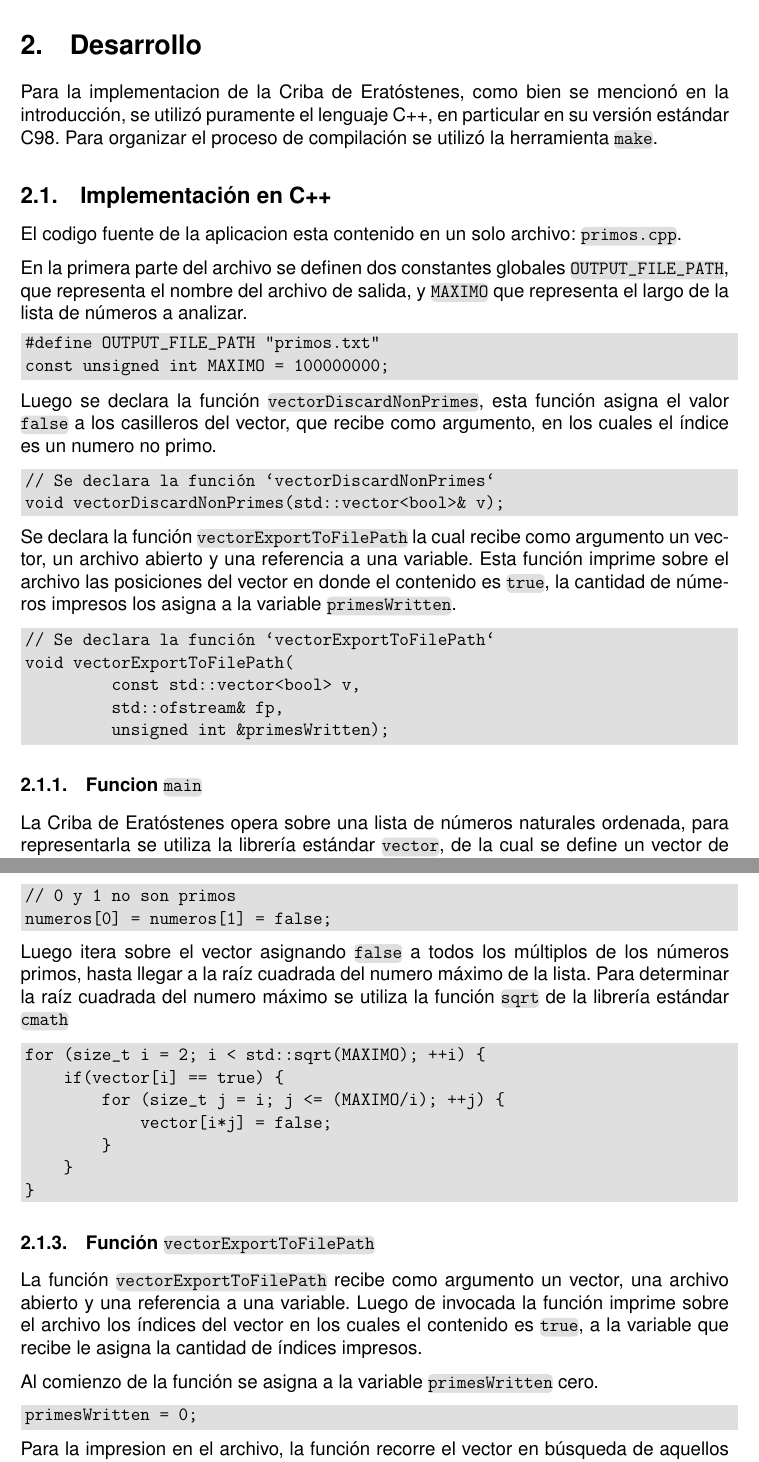
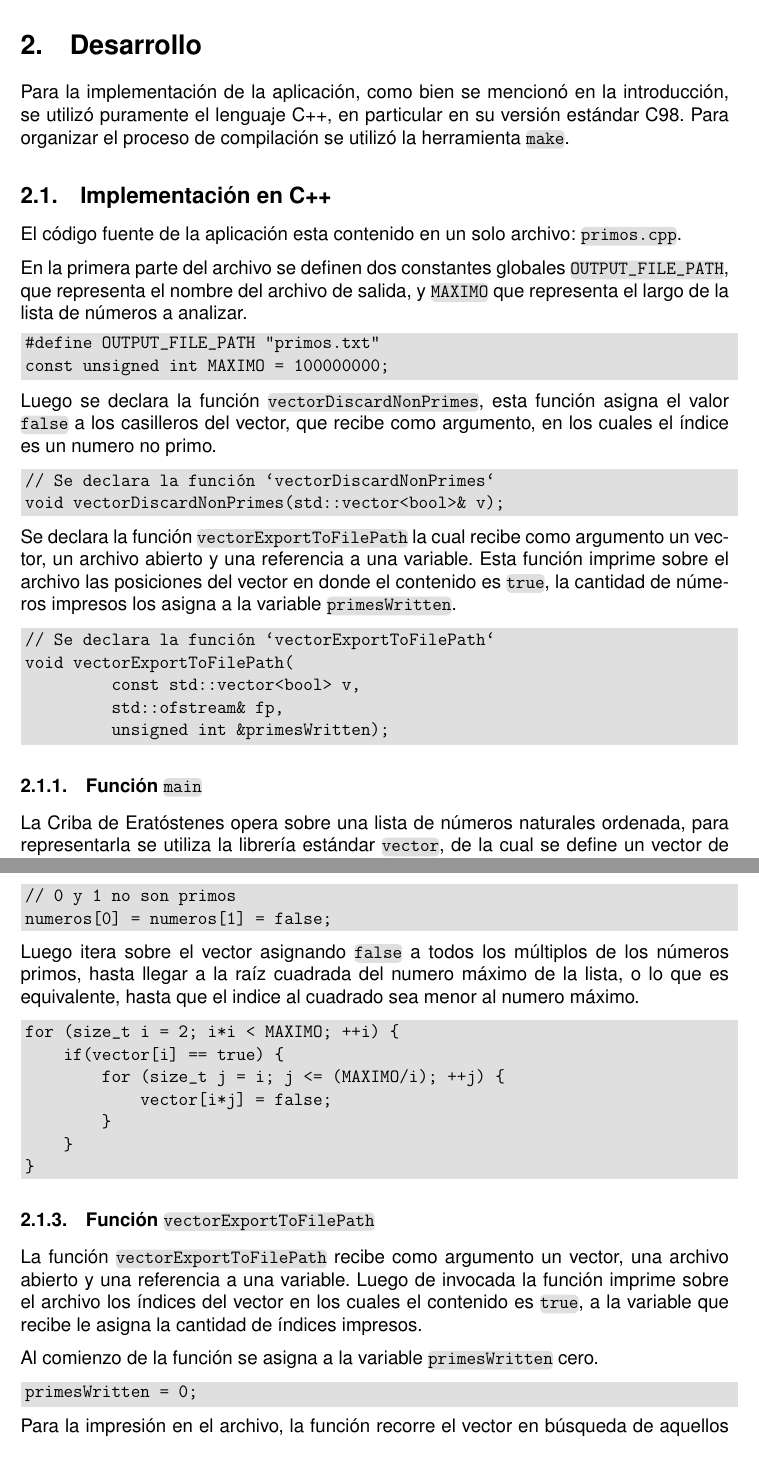
Before and after one commit to mjkloeckner/CB100, a LaTeX document (tps/1/informe/main.tex): two parts of pages 4 and 6 of 10, joined at a grey line, cut so that both start at the same text. Compiled offline with pdfLaTeX.

Commit message:
Fix spelling

```diff
--- a/tps/1/informe/main.tex
+++ b/tps/1/informe/main.tex
@@ -161,24 +161,24 @@ números no primos (números compuestos), se pueden expresar como el producto de
 números primos, por ejemplo \code{4 = 2*2} o \code{21 = 3*7}, por lo tanto, si
 un número no es primo, debe tener al menos un factor primo que sea menor o igual
 que su raíz cuadrada, ya que de lo contrario, el producto de los factores
-resultaria en un numero mayor.
+resultaría en un numero mayor.
 
 De la propiedad anterior se deduce que se puede detener la iteración en la lista
-de números cuando se llega a la raiz cuadrado del numero máximo en la lista, ya
-que los números no primos por encima de éste tendran algun factor menor que la
-raiz cuadrada del numero máximo, de este modo se reduce drasticamente el numero
+de números cuando se llega a la raíz cuadrado del numero máximo en la lista, ya
+que los números no primos por encima de éste tendrán algún factor menor que la
+raíz cuadrada del numero máximo, de este modo se reduce drásticamente el numero
 de iteraciones necesarias para descartar los números no primos de la lista.
 
 \section{Desarrollo}
 
-Para la implementacion de la Criba de Eratóstenes, como bien se mencionó en la
+Para la implementación de la aplicación, como bien se mencionó en la
 introducción, se utilizó puramente el lenguaje C++, en particular en su versión
 estándar C98. Para organizar el proceso de compilación se utilizó la herramienta
 \code{make}.
 
 \subsection{Implementación en C++}
 
-El codigo fuente de la aplicacion esta contenido en un solo archivo:
+El código fuente de la aplicación esta contenido en un solo archivo:
 \code{\fileName}.
 
 En la primera parte del archivo se definen dos constantes globales
@@ -267,7 +267,7 @@ if (fp.is_open() == false) {
 }
 \end{fullgrayverb}
 
-Para exportar los números primos del vector se invoca la función
+Para exportar los números primos del vector se invoca a la función
 \linebreak\code{vectorExportToFilePath}
 
 \begin{fullgrayverb}[\mbox{}]
@@ -311,12 +311,14 @@ numeros[0] = numeros[1] = false;
 \end{fullgrayverb}
 
 Luego itera sobre el vector asignando \code{false} a todos los múltiplos de los
-números primos, hasta llegar a la raíz cuadrada del numero máximo de la lista.
-Para determinar la raíz cuadrada del numero máximo se utiliza la función
-\code{sqrt} de la librería estándar \code{cmath}
+números primos, hasta llegar a la raíz cuadrada del numero máximo de la lista, o
+lo que es equivalente, hasta que el indice al cuadrado sea menor al numero
+máximo.
+% Para determinar la raíz cuadrada del numero máximo se utiliza la función
+% \code{sqrt} de la librería estándar \code{cmath}
 
 \begin{fullgrayverb}[\mbox{}]
-for (size_t i = 2; i < std::sqrt(MAXIMO); ++i) {
+for (size_t i = 2; i*i < MAXIMO; ++i) {
     if(vector[i] == true) {
         for (size_t j = i; j <= (MAXIMO/i); ++j) {
             vector[i*j] = false;
@@ -338,7 +340,7 @@ Al comienzo de la función se asigna a la variable \code{primesWritten} cero.
 primesWritten = 0;
 \end{fullgrayverb}
 
-Para la impresion en el archivo, la función recorre el vector en búsqueda de
+Para la impresión en el archivo, la función recorre el vector en búsqueda de
 aquellos casilleros que contengan \code{true}, en los casos afirmativos imprime
 el índice del vector al archivo e incrementa el contenido de la variable
 \code{primesWritten}, los casilleros que contienen \code{false} son ignorados.
```
Also changed, not shown: tps/1/informe/main.tex (14 more changed lines).
